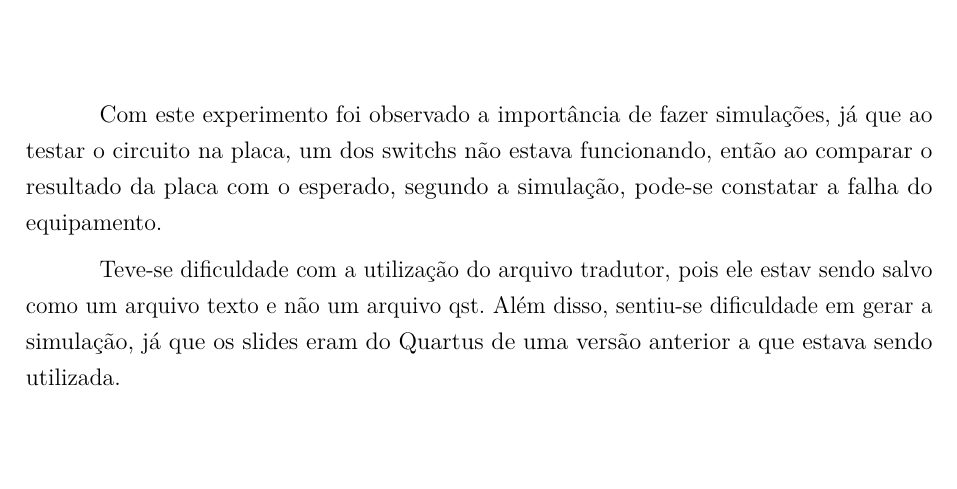
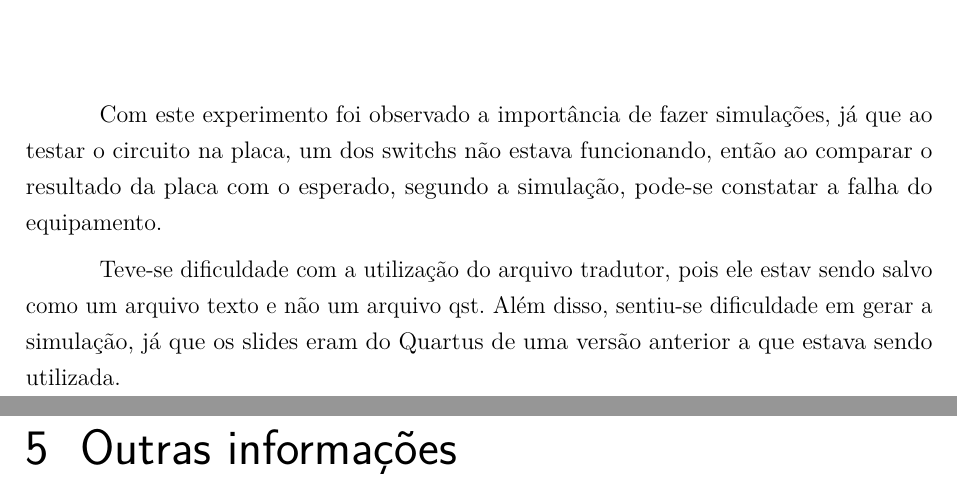
Before and after one commit to LorhanSohaky/UFSCar, a LaTeX document (2017/lab_cd/relatorio1/main-texto-completo.tex, which reads 2017/lab_cd/relatorio1/outras-informacoes.tex): part of page 12 of 13 before the commit and two parts of pages 12 and 13 of 14 after it, the two joined at a grey line, cut so that both start at the same text, the shorter picture padded with empty space. Compiled offline with pdfLaTeX.

Commit message:
Adição de outras informações

```diff
--- a/2017/lab_cd/relatorio1/outras-informacoes.tex
+++ b/2017/lab_cd/relatorio1/outras-informacoes.tex
@@ -0,0 +1 @@
+\chapter{Outras informações}
```
Also changed, not shown: 2017/lab_cd/relatorio1/main-texto-completo.tex (+1 -1 lines).
